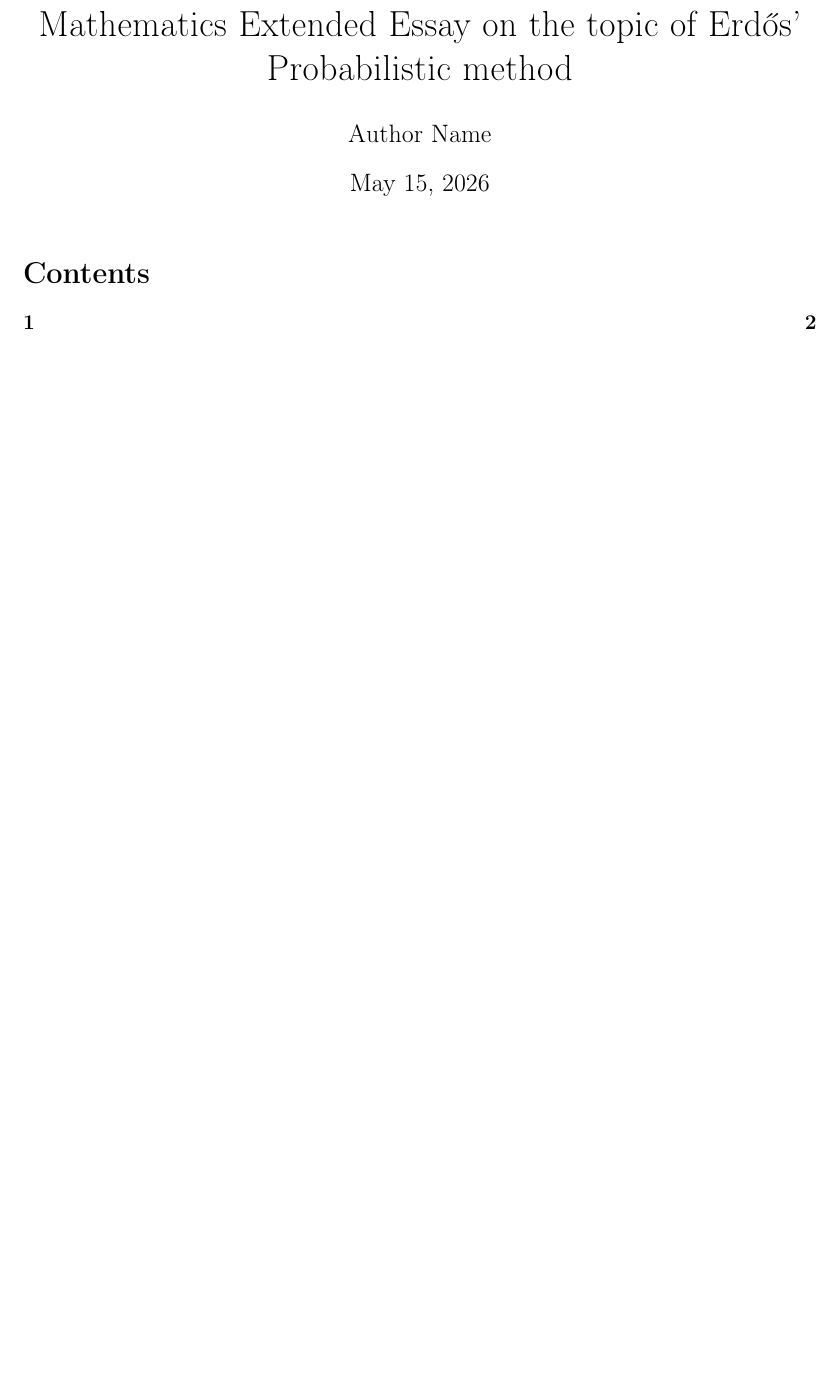
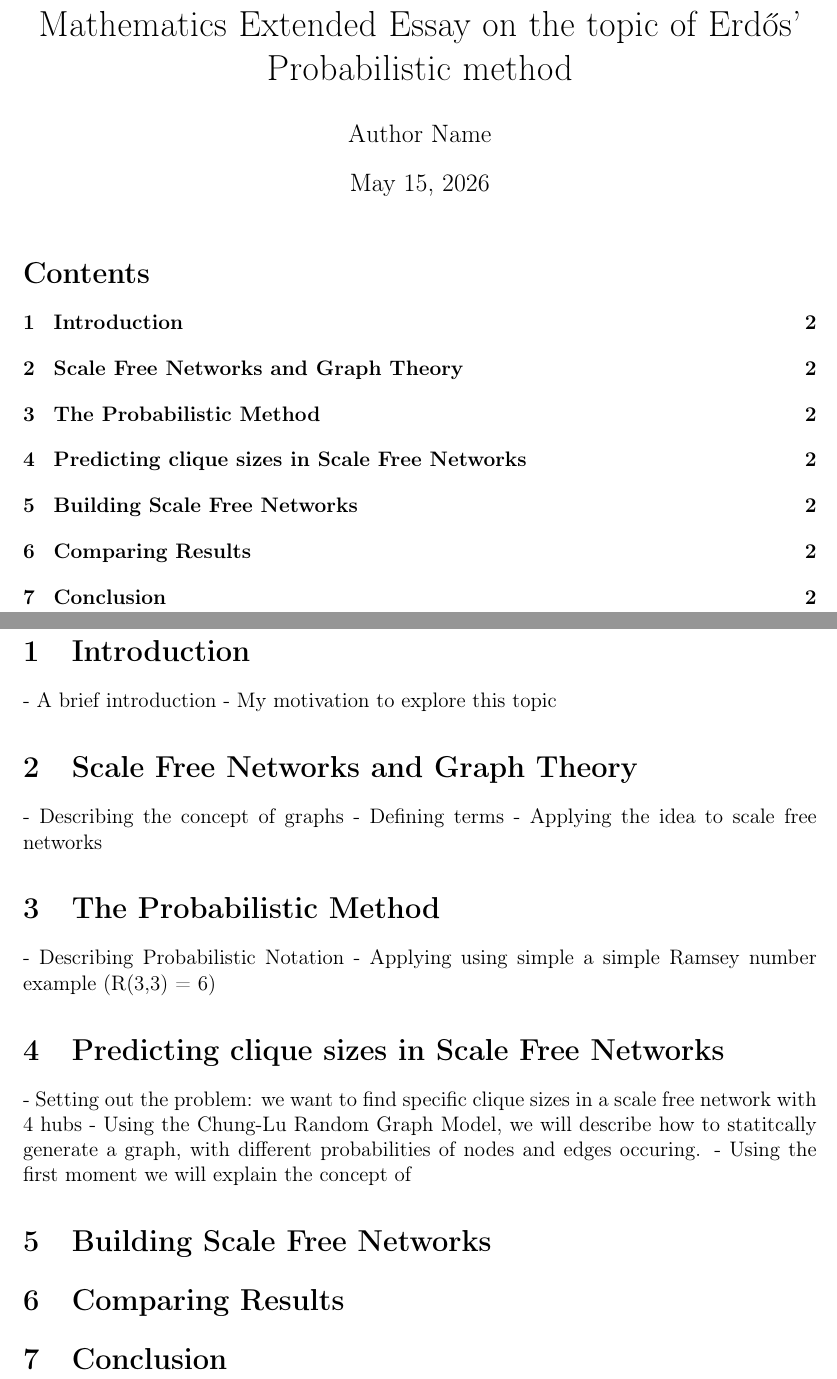
Before and after one commit to informatiky/LaTeX, a LaTeX document (Extended Essay/Johannes - Mathematics Extended Essay - Probabilistic method.tex): part of page 1 of 2 before the commit and two parts of pages 1 and 2 of 2 after it, the two joined at a grey line, cut so that both start at the same text, the shorter picture padded with empty space. Compiled offline with pdfLaTeX.

Commit message:
Auto-commit: 2026-05-15 10:27:14

```diff
--- a/Extended Essay/Johannes - Mathematics Extended Essay - Probabilistic method.tex
+++ b/Extended Essay/Johannes - Mathematics Extended Essay - Probabilistic method.tex
@@ -33,6 +33,30 @@
 \tableofcontents
 \newpage
 
-\section{}
+\section{Introduction}
+-	A brief introduction
+-	My motivation to explore this topic
+
+\section{Scale Free Networks and Graph Theory}
+-	Describing the concept of graphs
+-	Defining terms
+-	Applying the idea to scale free networks
+
+\section{The Probabilistic Method}
+-	Describing Probabilistic Notation
+-	Applying using simple a simple Ramsey number example (R(3,3) = 6)
+
+\section{Predicting clique sizes in Scale Free Networks}
+-	Setting out the problem: we want to find specific clique sizes in a scale free network with 4 hubs
+-	Using the Chung-Lu Random Graph Model, we will describe how to statitcally generate a graph, with different probabilities of nodes and edges occuring.
+-	Using the first moment we will explain the concept of
+
+\section{Building Scale Free Networks}
+
+\section{Comparing Results}
+
+\section{Conclusion}
+
+
 
 \end{document}
```
Also changed, not shown: Extended Essay/Johannes - Mathematics Extended Essay - Probabilistic method.pdf, 4 other files.
